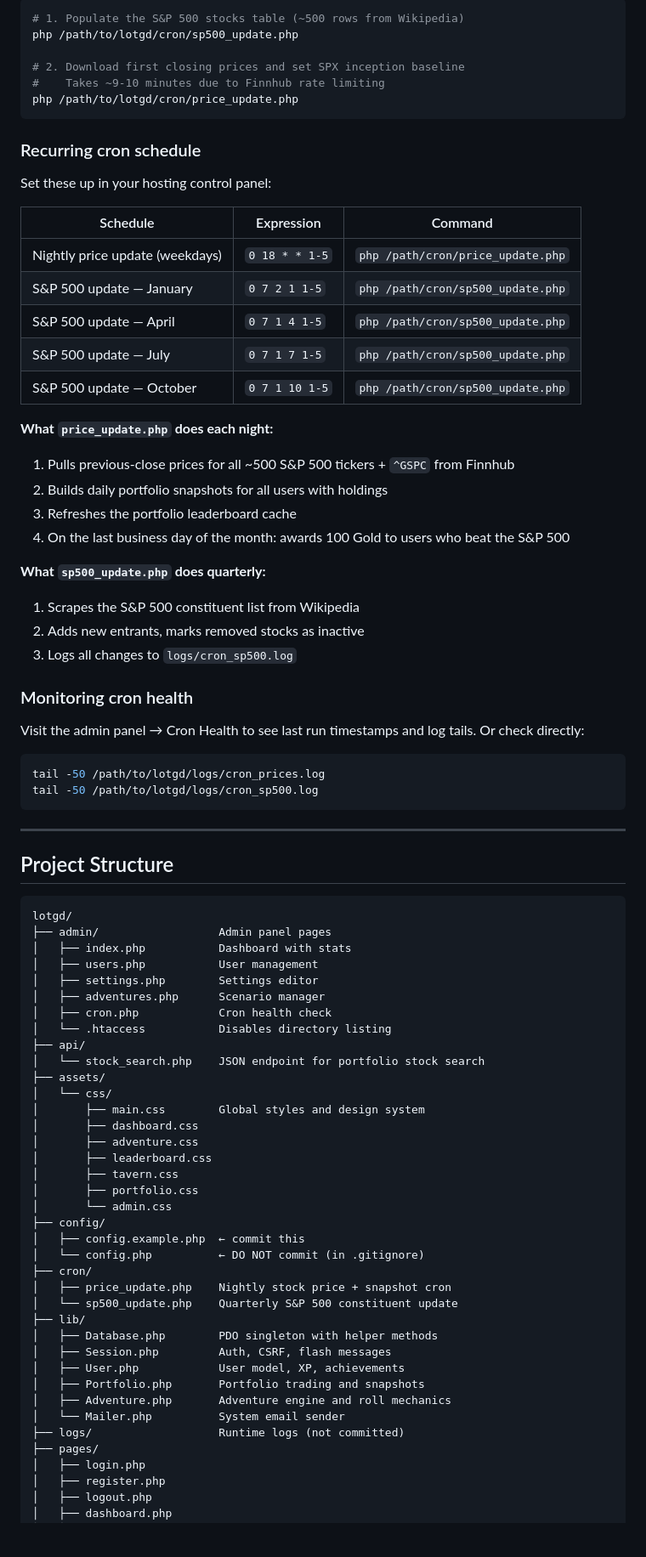
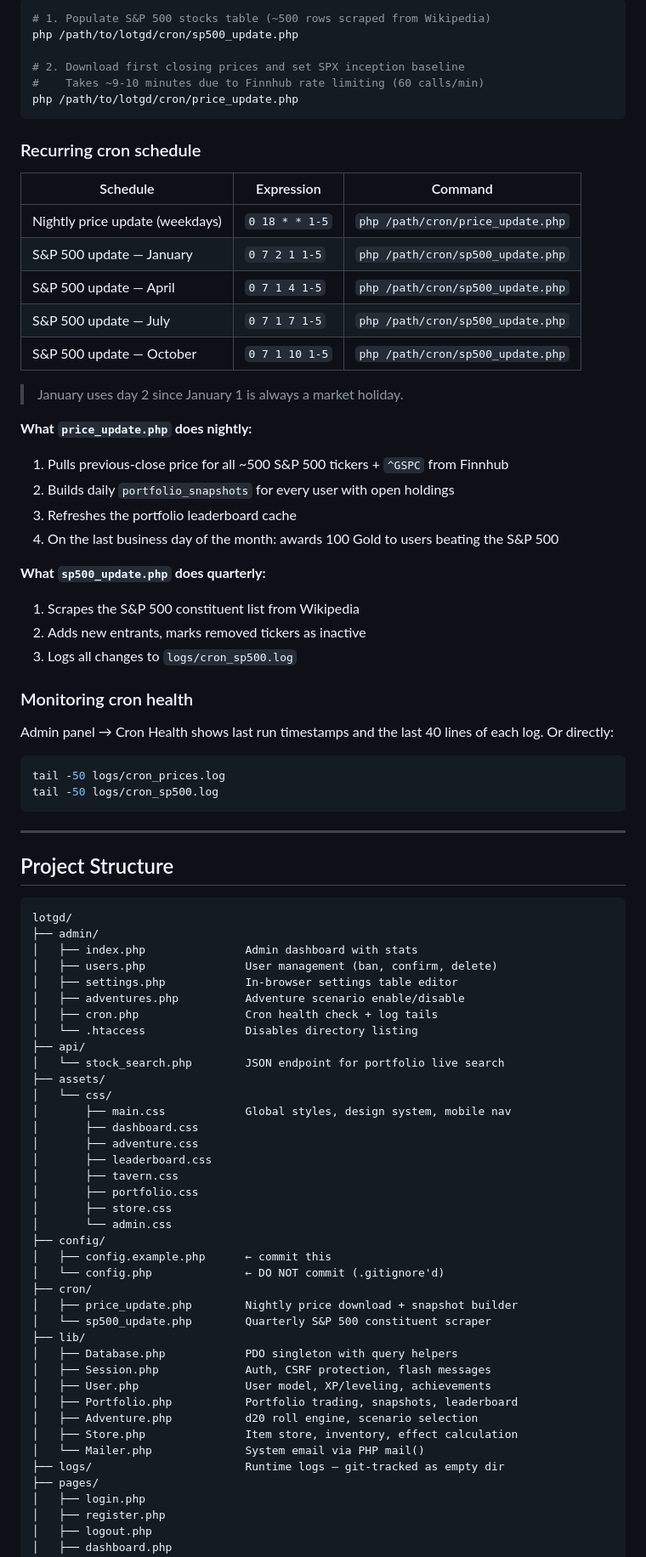
Before and after one commit to JeremyYowell/lotgd, a Markdown page: README.md, the part around one of its changes. Shown at 85% size. Drawn GitHub-style; blank space fills up the shorter version.

````diff
--- a/README.md
+++ b/README.md
@@ -153,16 +155,14 @@ Run these once manually via SSH, in this order:
 
 ```bash
-# 1. Populate the S&P 500 stocks table (~500 rows from Wikipedia)
+# 1. Populate S&P 500 stocks table (~500 rows scraped from Wikipedia)
 php /path/to/lotgd/cron/sp500_update.php
 
 # 2. Download first closing prices and set SPX inception baseline
-#    Takes ~9-10 minutes due to Finnhub rate limiting
+#    Takes ~9-10 minutes due to Finnhub rate limiting (60 calls/min)
 php /path/to/lotgd/cron/price_update.php
 ```
 
 ### Recurring cron schedule
-
-Set these up in your hosting control panel:
 
 | Schedule | Expression | Command |
 |---|---|---|
@@ -172,24 +172,26 @@ Set these up in your hosting control panel:
 | S&P 500 update — July | `0 7 1 7 1-5` | `php /path/cron/sp500_update.php` |
 | S&P 500 update — October | `0 7 1 10 1-5` | `php /path/cron/sp500_update.php` |
 
-**What `price_update.php` does each night:**
-1. Pulls previous-close prices for all ~500 S&P 500 tickers + `^GSPC` from Finnhub
-2. Builds daily portfolio snapshots for all users with holdings
+> January uses day 2 since January 1 is always a market holiday.
+
+**What `price_update.php` does nightly:**
+1. Pulls previous-close price for all ~500 S&P 500 tickers + `^GSPC` from Finnhub
+2. Builds daily `portfolio_snapshots` for every user with open holdings
 3. Refreshes the portfolio leaderboard cache
-4. On the last business day of the month: awards 100 Gold to users who beat the S&P 500
+4. On the last business day of the month: awards 100 Gold to users beating the S&P 500
 
 **What `sp500_update.php` does quarterly:**
 1. Scrapes the S&P 500 constituent list from Wikipedia
-2. Adds new entrants, marks removed stocks as inactive
+2. Adds new entrants, marks removed tickers as inactive
 3. Logs all changes to `logs/cron_sp500.log`
 
 ### Monitoring cron health
 
-Visit the admin panel → Cron Health to see last run timestamps and log tails. Or check directly:
+Admin panel → Cron Health shows last run timestamps and the last 40 lines of each log. Or directly:
 
 ```bash
-tail -50 /path/to/lotgd/logs/cron_prices.log
-tail -50 /path/to/lotgd/logs/cron_sp500.log
+tail -50 logs/cron_prices.log
+tail -50 logs/cron_sp500.log
 ```
 
 ---
@@ -198,38 +200,40 @@ tail -50 /path/to/lotgd/logs/cron_sp500.log
 
 ```
 lotgd/
-├── admin/                  Admin panel pages
-│   ├── index.php           Dashboard with stats
-│   ├── users.php           User management
-│   ├── settings.php        Settings editor
-│   ├── adventures.php      Scenario manager
-│   ├── cron.php            Cron health check
-│   └── .htaccess           Disables directory listing
+├── admin/
+│   ├── index.php               Admin dashboard with stats
+│   ├── users.php               User management (ban, confirm, delete)
+│   ├── settings.php            In-browser settings table editor
+│   ├── adventures.php          Adventure scenario enable/disable
+│   ├── cron.php                Cron health check + log tails
+│   └── .htaccess               Disables directory listing
 ├── api/
-│   └── stock_search.php    JSON endpoint for portfolio stock search
+│   └── stock_search.php        JSON endpoint for portfolio live search
 ├── assets/
 │   └── css/
-│       ├── main.css        Global styles and design system
+│       ├── main.css            Global styles, design system, mobile nav
 │       ├── dashboard.css
 │       ├── adventure.css
 │       ├── leaderboard.css
 │       ├── tavern.css
 │       ├── portfolio.css
+│       ├── store.css
 │       └── admin.css
 ├── config/
-│   ├── config.example.php  ← commit this
-│   └── config.php          ← DO NOT commit (in .gitignore)
+│   ├── config.example.php      ← commit this
+│   └── config.php              ← DO NOT commit (.gitignore'd)
 ├── cron/
-│   ├── price_update.php    Nightly stock price + snapshot cron
-│   └── sp500_update.php    Quarterly S&P 500 constituent update
+│   ├── price_update.php        Nightly price download + snapshot builder
+│   └── sp500_update.php        Quarterly S&P 500 constituent scraper
 ├── lib/
-│   ├── Database.php        PDO singleton with helper methods
-│   ├── Session.php         Auth, CSRF, flash messages
-│   ├── User.php            User model, XP, achievements
-│   ├── Portfolio.php       Portfolio trading and snapshots
-│   ├── Adventure.php       Adventure engine and roll mechanics
-│   └── Mailer.php          System email sender
-├── logs/                   Runtime logs (not committed)
+│   ├── Database.php            PDO singleton with query helpers
+│   ├── Session.php             Auth, CSRF protection, flash messages
+│   ├── User.php                User model, XP/leveling, achievements
+│   ├── Portfolio.php           Portfolio trading, snapshots, leaderboard
+│   ├── Adventure.php           d20 roll engine, scenario selection
+│   ├── Store.php               Item store, inventory, effect calculation
+│   └── Mailer.php              System email via PHP mail()
+├── logs/                       Runtime logs — git-tracked as empty dir
 ├── pages/
 │   ├── login.php
 │   ├── register.php
````
Also changed, not shown: other parts of README.md (+157 -108 lines).
